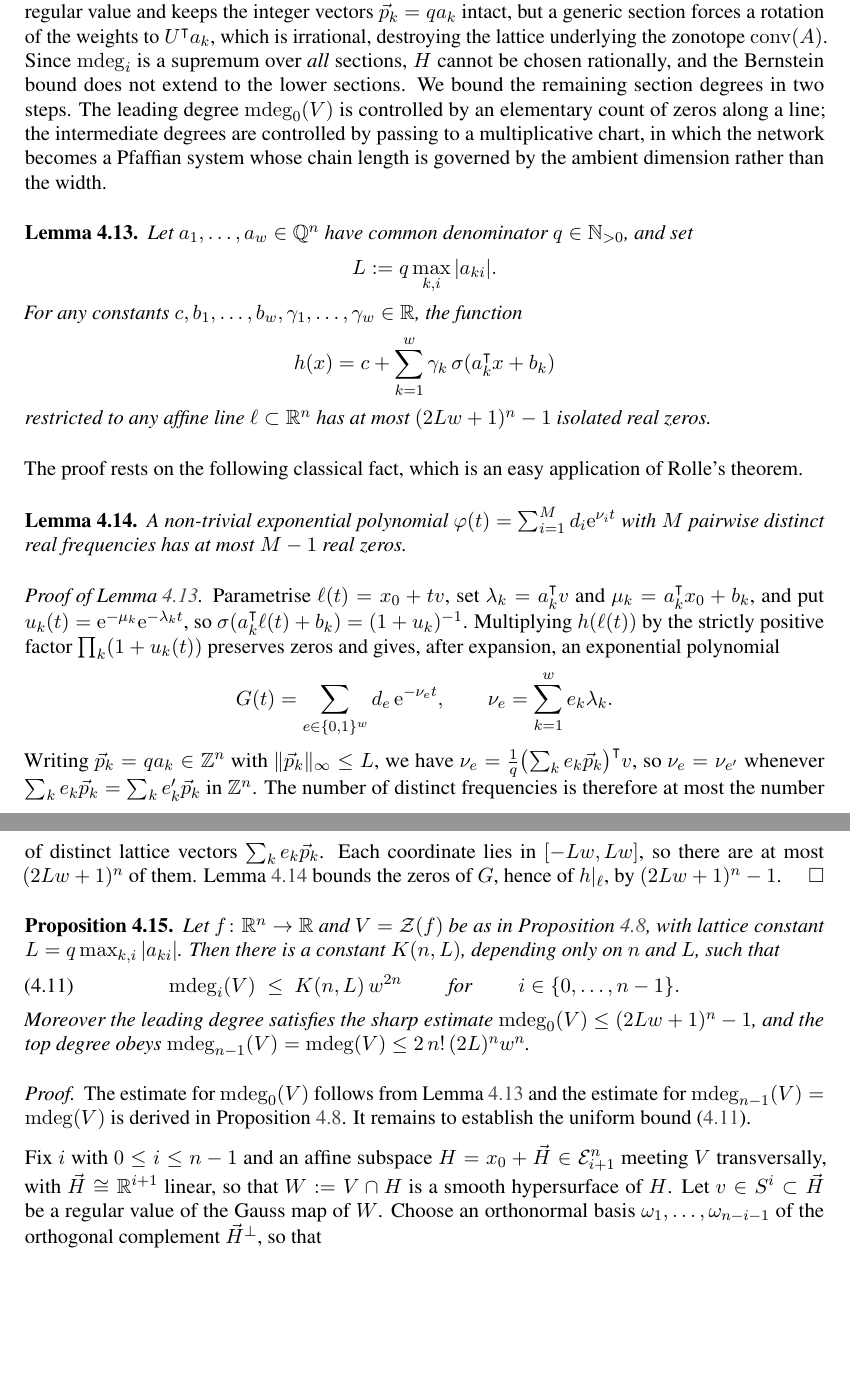
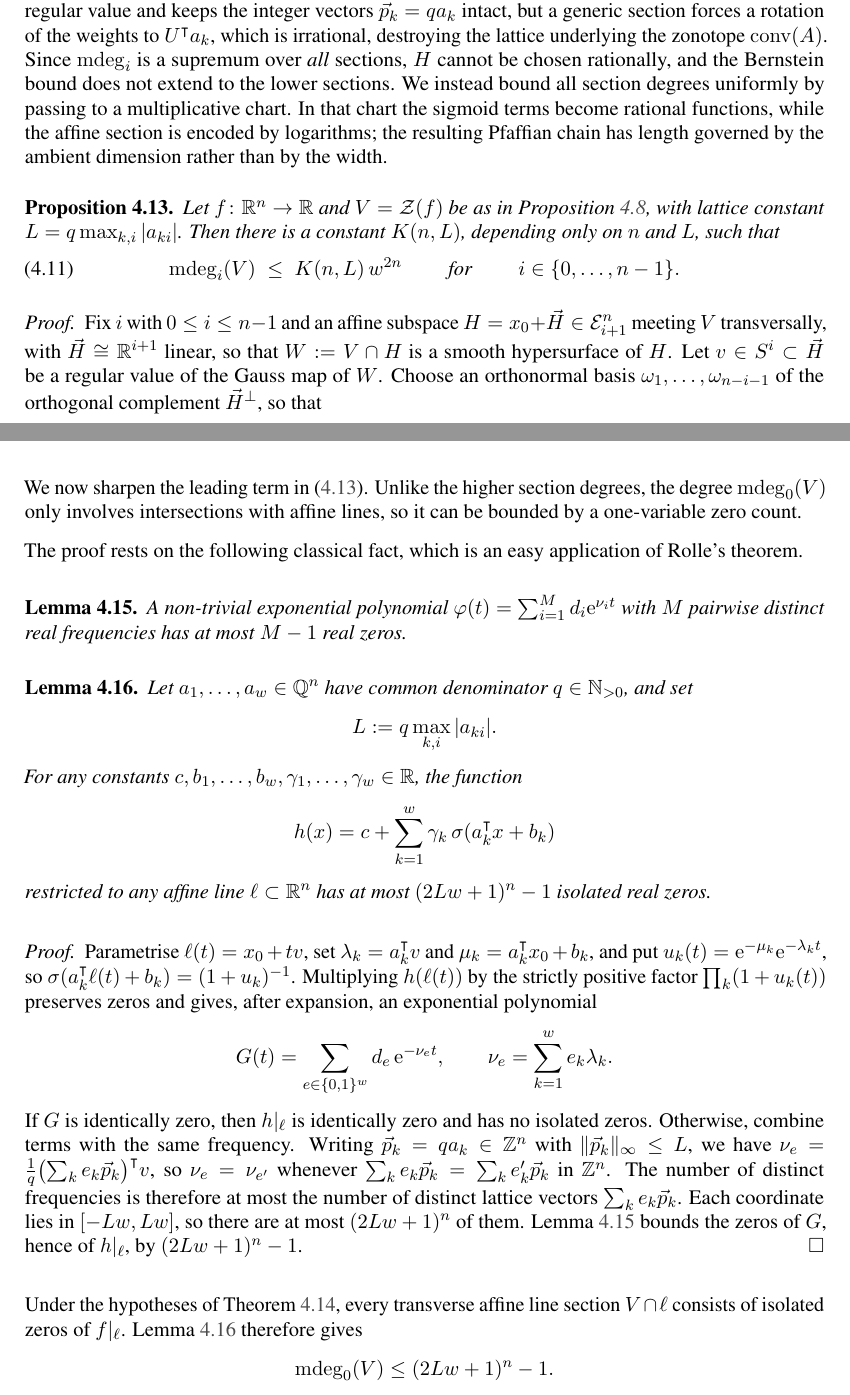
Before and after one commit to Tripudium/Pfaffian-Tubes, a LaTeX paper (main.tex, which reads sections/tubular-neural.tex): two parts of pages 18 and 19 of 29 before the commit and two parts of pages 18 and 20 of 29 after it, joined at a grey line, cut so that both start at the same text, the shorter picture padded with empty space. Compiled offline with pdfLaTeX.

Commit message:
Some additional fixes

```diff
--- a/sections/tubular-neural.tex
+++ b/sections/tubular-neural.tex
@@ -363,45 +363,16 @@ The conjecture is supported by two observations. The single-layer case $\ell = 1
 \subsection{Tubular neighbourhood bound for neural networks}\label{subsec:tube-nn}
 Throughout this subsection and Section~\ref{sec:robustness}, the radius of an ambient ball is denoted by $\rho$. The symbol $\sigma$ is reserved for the logistic sigmoid or, in Gaussian estimates, the standard deviation.
 The tube formula requires the full family of $i$-th maximal degrees $\md_i(V)$, $0\le i\le n-1$, each a supremum of Gauss-map degrees over the $(i+1)$-dimensional affine sections $V\cap H$, $H\in\cE^n_{i+1}$. The Bernstein argument of Proposition~\ref{prop:single-layer-degree} controls only the top degree $\md_{n-1}(V)=\md(V)$: its proof fixes a \emph{rational} regular value and keeps the integer vectors $\vec p_k=qa_k$ intact, but a generic section forces a rotation of the weights to $U^{\trans}a_k$, which is irrational, destroying the lattice underlying the zonotope $\conv(A)$. Since $\md_i$ is a supremum over \emph{all} sections, $H$ cannot be chosen rationally, and the Bernstein bound does not extend to the lower sections.
-We bound the remaining section degrees in two steps. The leading degree $\md_0(V)$ is controlled by an elementary count of zeros along a line; the intermediate degrees are controlled by passing to a multiplicative chart, in which the network becomes a Pfaffian system whose chain length is governed by the ambient dimension rather than the width.
-
-\begin{lemma}\label{lem:line-intersection}
-Let $a_1,\dots,a_w\in\Q^n$ have common denominator $q\in\N_{>0}$, and set
-\[
-  L:=q\max_{k,i}|a_{ki}|.
-\]
-For any constants $c,b_1,\dots,b_w,\gamma_1,\dots,\gamma_w\in\R$, the function
-\[
-  h(x)=c+\sum_{k=1}^w\gamma_k\,\sigma(a_k^{\trans}x+b_k)
-\]
-restricted to any affine line $\ell\subset\R^n$ has at most $(2Lw+1)^n-1$ isolated real zeros.
-\end{lemma}
-
-The proof rests on the following classical fact, which is an easy application of Rolle's theorem.
-
-\begin{lemma}\label{lem:polya}
-A non-trivial exponential polynomial $\varphi(t)=\sum_{i=1}^M d_i\econst^{\nu_i t}$ with $M$ pairwise distinct real frequencies has at most $M-1$ real zeros.
-\end{lemma}
-
-\begin{proof}[Proof of Lemma~\ref{lem:line-intersection}]
-Parametrise $\ell(t)=x_0+tv$, set $\lambda_k=a_k^{\trans}v$ and $\mu_k=a_k^{\trans}x_0+b_k$, and put $u_k(t)=\econst^{-\mu_k}\econst^{-\lambda_k t}$, so $\sigma(a_k^{\trans}\ell(t)+b_k)=(1+u_k)^{-1}$. Multiplying $h(\ell(t))$ by the strictly positive factor $\prod_k(1+u_k(t))$ preserves zeros and gives, after expansion, an exponential polynomial
-\[
-  G(t)=\sum_{e\in\{0,1\}^w} d_e\,\econst^{-\nu_e t},\qquad \nu_e=\sum_{k=1}^w e_k\lambda_k .
-\]
-Writing $\vec p_k=qa_k\in\Z^n$ with $\|\vec p_k\|_\infty\le L$, we have $\nu_e=\tfrac1q\bigl(\sum_k e_k\vec p_k\bigr)^{\trans}v$, so $\nu_e=\nu_{e'}$ whenever $\sum_k e_k\vec p_k=\sum_k e'_k\vec p_k$ in $\Z^n$. The number of distinct frequencies is therefore at most the number of distinct lattice vectors $\sum_k e_k\vec p_k$. Each coordinate lies in $[-Lw,Lw]$, so there are at most $(2Lw+1)^n$ of them. Lemma~\ref{lem:polya} bounds the zeros of $G$, hence of $h|_\ell$, by $(2Lw+1)^n-1$.
-\end{proof}
+We instead bound all section degrees uniformly by passing to a multiplicative chart. In that chart the sigmoid terms become rational functions, while the affine section is encoded by logarithms; the resulting Pfaffian chain has length governed by the ambient dimension rather than by the width.
 
 \begin{proposition}\label{prop:single-layer-ideg}
   Let $f\colon\R^n\to\R$ and $V = \mathcal{Z}(f)$ be as in Proposition~\ref{prop:single-layer-degree}, with lattice constant $L=q\max_{k,i}|a_{ki}|$. Then there is a constant $K(n,L)$, depending only on $n$ and $L$, such that
   \begin{equation}\label{eq:single-layer-ideg}
     \md_i(V) \;\leq\; K(n,L)\,w^{2n}\qquad \text{ for } \qquad i\in \{0,\dots,n-1\}.
   \end{equation}
-  Moreover the leading degree satisfies the sharp estimate $\md_0(V)\le (2Lw+1)^n-1$, and the top degree obeys $\md_{n-1}(V)=\md(V)\le 2\,n!\,(2L)^n w^n$.
 \end{proposition}
 
 \begin{proof}
-  The estimate for $\md_0(V)$ follows from Lemma~\ref{lem:line-intersection} and the estimate for $\md_{n-1}(V)=\md(V)$ is derived in Proposition~\ref{prop:single-layer-degree}. It remains to establish the uniform bound~\eqref{eq:single-layer-ideg}.
-
   Fix $i$ with $0\le i\le n-1$ and an affine subspace $H=x_0+\vec H \in\cE^n_{i+1}$ meeting $V$ transversally, with $\vec H\cong \R^{i+1}$ linear, so that $W:=V\cap H$ is a smooth hypersurface of $H$. Let $v\in S^{i}\subset\vec H$ be a regular value of the Gauss map of $W$.
   Choose an orthonormal basis $\omega_1,\dots,\omega_{n-i-1}$ of the orthogonal complement $\vec H^\perp$, so that
   \[
@@ -472,6 +443,39 @@ We now state the main result of this section: the analogue of Theorem~\ref{thm:p
   The inclusion $T(V,\varepsilon)\cap B(p,\rho)\subseteq T(V,\varepsilon)$ and division by $\vol B(p,\rho)=\omega_n\rho^n$ give~\eqref{eq:single-layer-prob-bound}.
 \end{proof}
 
+We now sharpen the leading term in~\eqref{eq:single-layer-prob-bound}. Unlike the higher section degrees, the degree $\md_0(V)$ only involves intersections with affine lines, so it can be bounded by a one-variable zero count.
+
+The proof rests on the following classical fact, which is an easy application of Rolle's theorem.
+
+\begin{lemma}\label{lem:polya}
+A non-trivial exponential polynomial $\varphi(t)=\sum_{i=1}^M d_i\econst^{\nu_i t}$ with $M$ pairwise distinct real frequencies has at most $M-1$ real zeros.
+\end{lemma}
+
+\begin{lemma}\label{lem:line-intersection}
+Let $a_1,\dots,a_w\in\Q^n$ have common denominator $q\in\N_{>0}$, and set
+\[
+  L:=q\max_{k,i}|a_{ki}|.
+\]
+For any constants $c,b_1,\dots,b_w,\gamma_1,\dots,\gamma_w\in\R$, the function
+\[
+  h(x)=c+\sum_{k=1}^w\gamma_k\,\sigma(a_k^{\trans}x+b_k)
+\]
+restricted to any affine line $\ell\subset\R^n$ has at most $(2Lw+1)^n-1$ isolated real zeros.
+\end{lemma}
+
+\begin{proof}
+Parametrise $\ell(t)=x_0+tv$, set $\lambda_k=a_k^{\trans}v$ and $\mu_k=a_k^{\trans}x_0+b_k$, and put $u_k(t)=\econst^{-\mu_k}\econst^{-\lambda_k t}$, so $\sigma(a_k^{\trans}\ell(t)+b_k)=(1+u_k)^{-1}$. Multiplying $h(\ell(t))$ by the strictly positive factor $\prod_k(1+u_k(t))$ preserves zeros and gives, after expansion, an exponential polynomial
+\[
+  G(t)=\sum_{e\in\{0,1\}^w} d_e\,\econst^{-\nu_e t},\qquad \nu_e=\sum_{k=1}^w e_k\lambda_k .
+\]
+If $G$ is identically zero, then $h|_\ell$ is identically zero and has no isolated zeros. Otherwise, combine terms with the same frequency. Writing $\vec p_k=qa_k\in\Z^n$ with $\|\vec p_k\|_\infty\le L$, we have $\nu_e=\tfrac1q\bigl(\sum_k e_k\vec p_k\bigr)^{\trans}v$, so $\nu_e=\nu_{e'}$ whenever $\sum_k e_k\vec p_k=\sum_k e'_k\vec p_k$ in $\Z^n$. The number of distinct frequencies is therefore at most the number of distinct lattice vectors $\sum_k e_k\vec p_k$. Each coordinate lies in $[-Lw,Lw]$, so there are at most $(2Lw+1)^n$ of them. Lemma~\ref{lem:polya} bounds the zeros of $G$, hence of $h|_\ell$, by $(2Lw+1)^n-1$.
+\end{proof}
+
+Under the hypotheses of Theorem~\ref{thm:prob_bound_single_layer}, every transverse affine line section $V\cap\ell$ consists of isolated zeros of $f|_\ell$. Lemma~\ref{lem:line-intersection} therefore gives
+\[
+  \md_0(V)\le (2Lw+1)^n-1.
+\]
+
 \begin{corollary}\label{cor:single-layer-tight-prob-bound}
   Under the hypotheses of Theorem~\ref{thm:prob_bound_single_layer},
   \begin{equation*}
```
Also changed, not shown: sections/robustness.tex (+18 -17 lines), sections/tubular-neural.tex (6 more changed lines), 1 other file.
